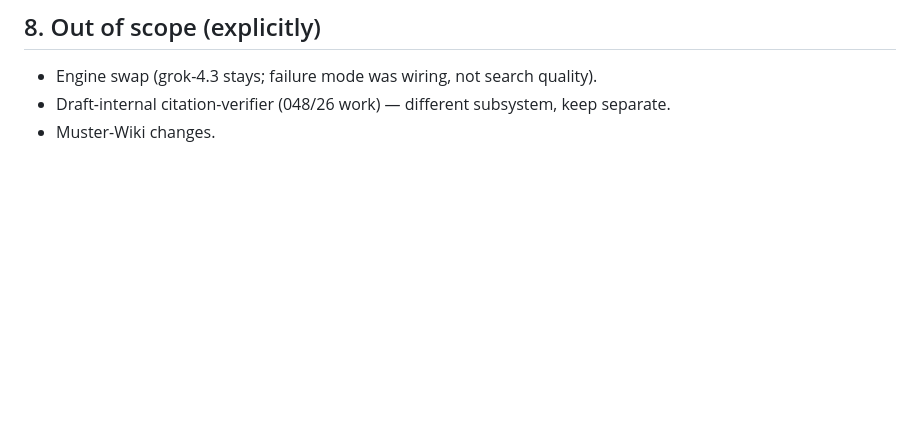
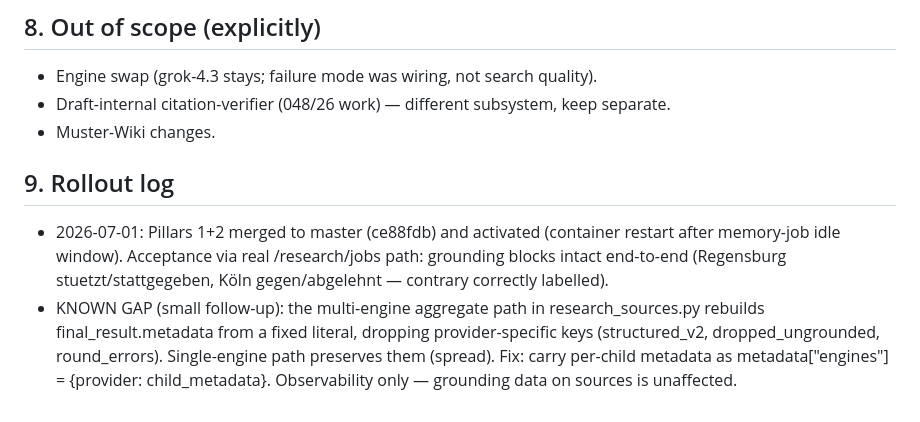
Before and after one commit to derspotter/rechtmaschine, a Markdown page: docs/research-pipeline-upgrade-plan.md, the part around the change. Drawn GitHub-style; blank space fills up the shorter version.

Commit message:
Rollout log: Pillars 1+2 live; note metadata passthrough gap in aggregate path
Co-Authored-By: Claude Opus 4.8 <noreply@anthropic.com>

```diff
--- a/docs/research-pipeline-upgrade-plan.md
+++ b/docs/research-pipeline-upgrade-plan.md
@@ -240,3 +240,16 @@ fixtures) — the pipeline must end with: 1 verified-support, 1 verified-with-ca
 - Engine swap (grok-4.3 stays; failure mode was wiring, not search quality).
 - Draft-internal citation-verifier (048/26 work) — different subsystem, keep separate.
 - Muster-Wiki changes.
+
+## 9. Rollout log
+
+- 2026-07-01: Pillars 1+2 merged to master (ce88fdb) and activated (container
+  restart after memory-job idle window). Acceptance via real /research/jobs
+  path: grounding blocks intact end-to-end (Regensburg stuetzt/stattgegeben,
+  Köln gegen/abgelehnt — contrary correctly labelled).
+- KNOWN GAP (small follow-up): the multi-engine aggregate path in
+  research_sources.py rebuilds final_result.metadata from a fixed literal,
+  dropping provider-specific keys (structured_v2, dropped_ungrounded,
+  round_errors). Single-engine path preserves them (spread). Fix: carry
+  per-child metadata as metadata["engines"] = {provider: child_metadata}.
+  Observability only — grounding data on sources is unaffected.
```
